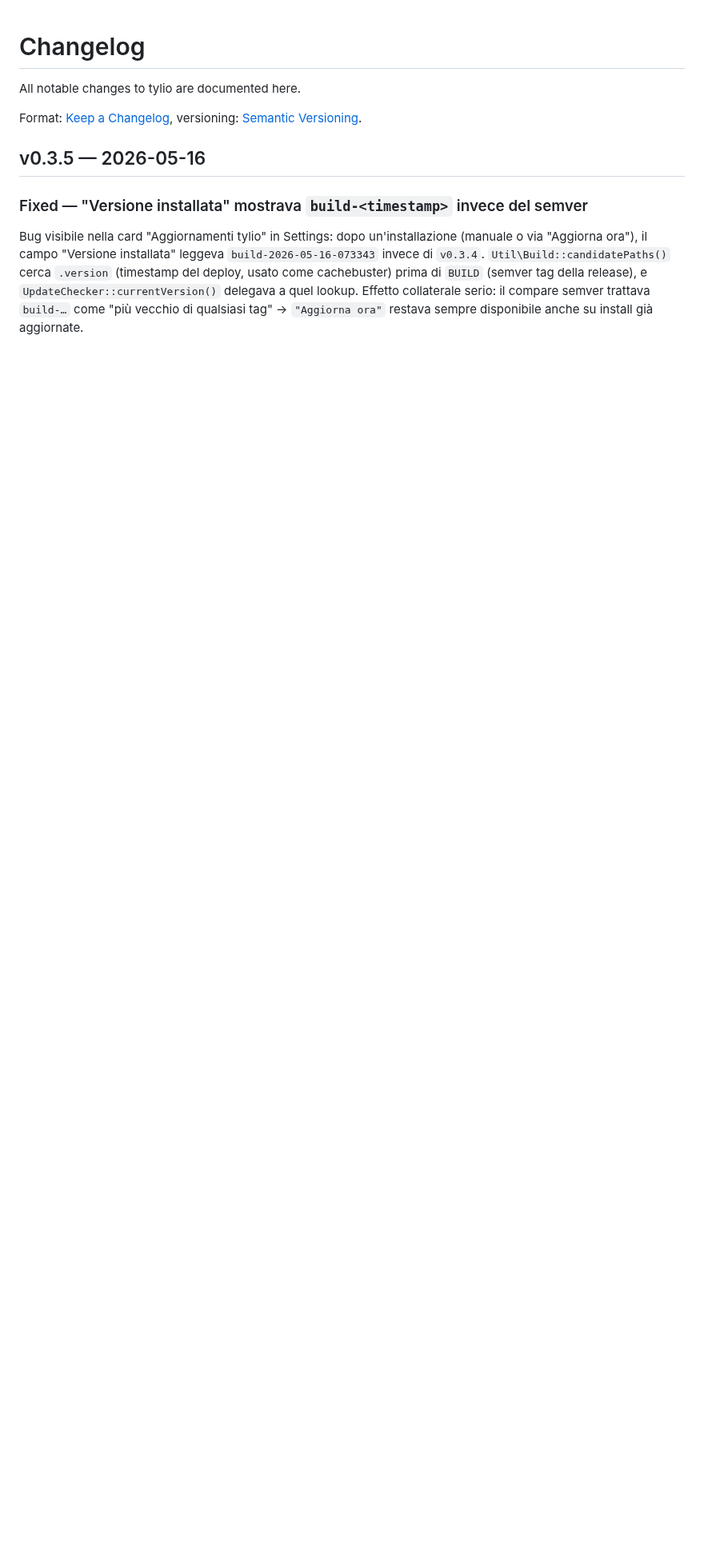
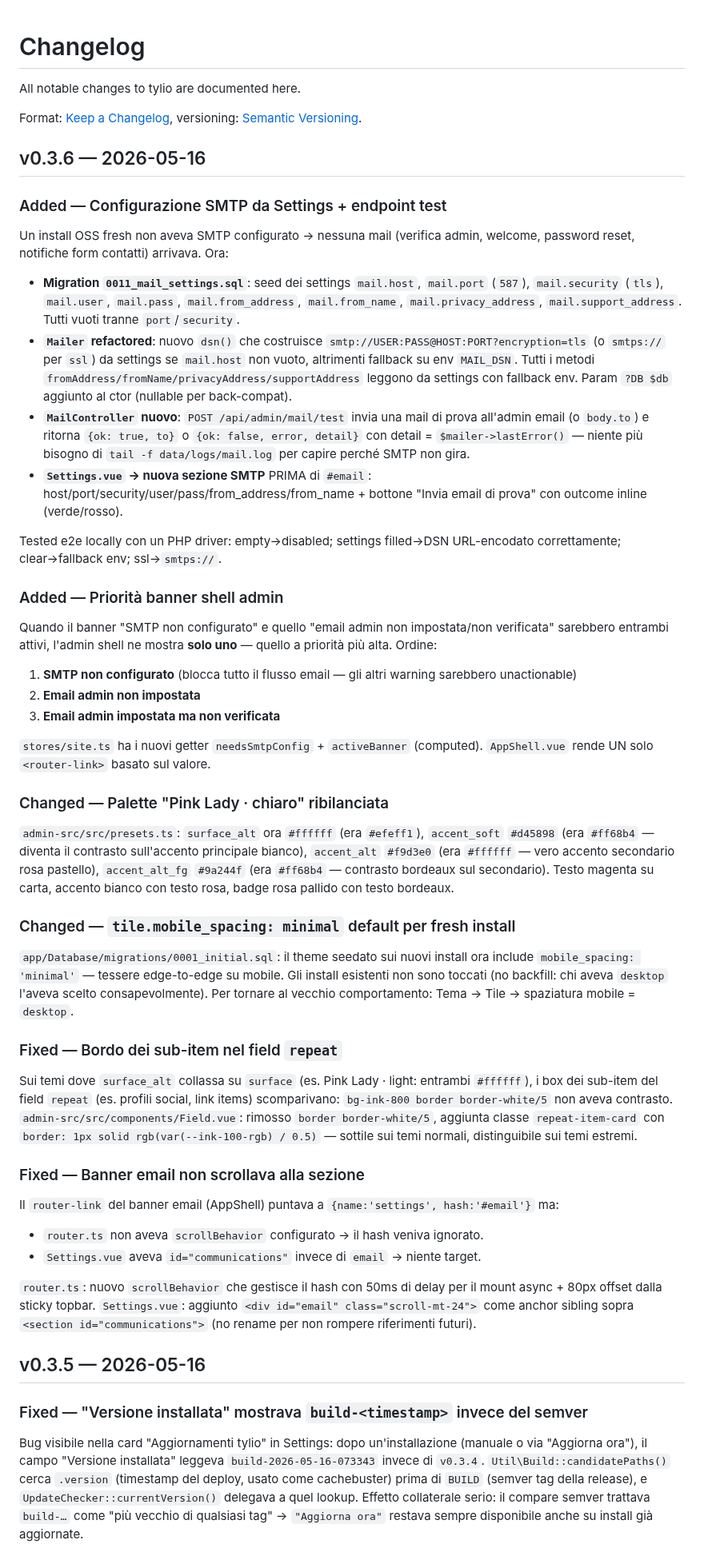
Before and after one commit to simplemal/tylio, a Markdown page: CHANGELOG.md, the part around the change. Shown at 80% size. Rendered like a GitHub page; blank space fills up the shorter version.

Commit message:
chore(release): v0.3.6

```diff
--- a/CHANGELOG.md
+++ b/CHANGELOG.md
@@ -5,6 +5,49 @@ All notable changes to tylio are documented here.
 Format: [Keep a Changelog](https://keepachangelog.com/en/1.1.0/),
 versioning: [Semantic Versioning](https://semver.org/spec/v2.0.0.html).
 
+
+## v0.3.6 — 2026-05-16
+
+### Added — Configurazione SMTP da Settings + endpoint test
+
+Un install OSS fresh non aveva SMTP configurato → nessuna mail (verifica admin, welcome, password reset, notifiche form contatti) arrivava. Ora:
+
+- **Migration `0011_mail_settings.sql`**: seed dei settings `mail.host`, `mail.port` (`587`), `mail.security` (`tls`), `mail.user`, `mail.pass`, `mail.from_address`, `mail.from_name`, `mail.privacy_address`, `mail.support_address`. Tutti vuoti tranne `port`/`security`.
+- **`Mailer` refactored**: nuovo `dsn()` che costruisce `smtp://USER:PASS@HOST:PORT?encryption=tls` (o `smtps://` per `ssl`) da settings se `mail.host` non vuoto, altrimenti fallback su env `MAIL_DSN`. Tutti i metodi `fromAddress/fromName/privacyAddress/supportAddress` leggono da settings con fallback env. Param `?DB $db` aggiunto al ctor (nullable per back-compat).
+- **`MailController` nuovo**: `POST /api/admin/mail/test` invia una mail di prova all'admin email (o `body.to`) e ritorna `{ok: true, to}` o `{ok: false, error, detail}` con detail = `$mailer->lastError()` — niente più bisogno di `tail -f data/logs/mail.log` per capire perché SMTP non gira.
+- **`Settings.vue` → nuova sezione SMTP** PRIMA di `#email`: host/port/security/user/pass/from_address/from_name + bottone "Invia email di prova" con outcome inline (verde/rosso).
+
+Tested e2e locally con un PHP driver: empty→disabled; settings filled→DSN URL-encodato correttamente; clear→fallback env; ssl→`smtps://`.
+
+### Added — Priorità banner shell admin
+
+Quando il banner "SMTP non configurato" e quello "email admin non impostata/non verificata" sarebbero entrambi attivi, l'admin shell ne mostra **solo uno** — quello a priorità più alta. Ordine:
+
+1. **SMTP non configurato** (blocca tutto il flusso email — gli altri warning sarebbero unactionable)
+2. **Email admin non impostata**
+3. **Email admin impostata ma non verificata**
+
+`stores/site.ts` ha i nuovi getter `needsSmtpConfig` + `activeBanner` (computed). `AppShell.vue` rende UN solo `<router-link>` basato sul valore.
+
+### Changed — Palette "Pink Lady · chiaro" ribilanciata
+
+`admin-src/src/presets.ts`: `surface_alt` ora `#ffffff` (era `#efeff1`), `accent_soft` `#d45898` (era `#ff68b4` — diventa il contrasto sull'accento principale bianco), `accent_alt` `#f9d3e0` (era `#ffffff` — vero accento secondario rosa pastello), `accent_alt_fg` `#9a244f` (era `#ff68b4` — contrasto bordeaux sul secondario). Testo magenta su carta, accento bianco con testo rosa, badge rosa pallido con testo bordeaux.
+
+### Changed — `tile.mobile_spacing: minimal` default per fresh install
+
+`app/Database/migrations/0001_initial.sql`: il theme seedato sui nuovi install ora include `mobile_spacing: 'minimal'` — tessere edge-to-edge su mobile. Gli install esistenti non sono toccati (no backfill: chi aveva `desktop` l'aveva scelto consapevolmente). Per tornare al vecchio comportamento: Tema → Tile → spaziatura mobile = `desktop`.
+
+### Fixed — Bordo dei sub-item nel field `repeat`
+
+Sui temi dove `surface_alt` collassa su `surface` (es. Pink Lady · light: entrambi `#ffffff`), i box dei sub-item del field `repeat` (es. profili social, link items) scomparivano: `bg-ink-800 border border-white/5` non aveva contrasto. `admin-src/src/components/Field.vue`: rimosso `border border-white/5`, aggiunta classe `repeat-item-card` con `border: 1px solid rgb(var(--ink-100-rgb) / 0.5)` — sottile sui temi normali, distinguibile sui temi estremi.
+
+### Fixed — Banner email non scrollava alla sezione
+
+Il `router-link` del banner email (AppShell) puntava a `{name:'settings', hash:'#email'}` ma:
+- `router.ts` non aveva `scrollBehavior` configurato → il hash veniva ignorato.
+- `Settings.vue` aveva `id="communications"` invece di `email` → niente target.
+
+`router.ts`: nuovo `scrollBehavior` che gestisce il hash con 50ms di delay per il mount async + 80px offset dalla sticky topbar. `Settings.vue`: aggiunto `<div id="email" class="scroll-mt-24">` come anchor sibling sopra `<section id="communications">` (no rename per non rompere riferimenti futuri).
 
 ## v0.3.5 — 2026-05-16
 
```
